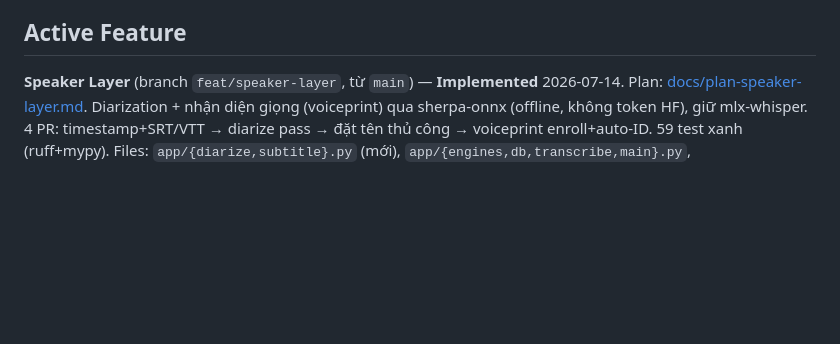
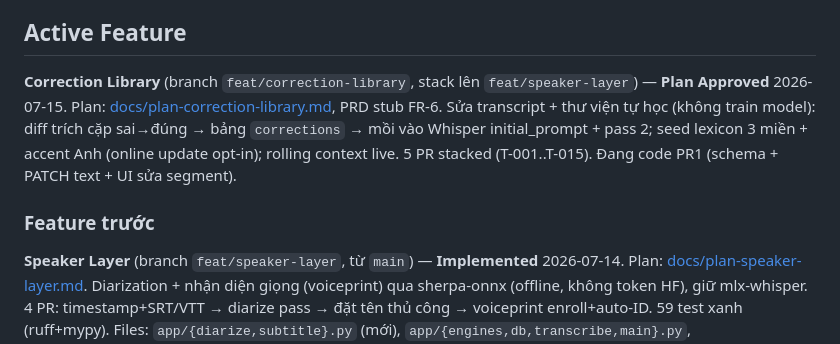
Before and after one commit to khoanca/Manju, a Markdown page: docs/project-state.md, the part around the change. GitHub-like rendering; blank space fills up the shorter version.

```diff
--- a/docs/project-state.md
+++ b/docs/project-state.md
@@ -6,6 +6,9 @@
 - **Next Step**: Chạy `/plan-feature` cho hạng mục kế tiếp của Đợt 1 (xem PRD ưu tiên), hoặc `/audit-plan` để soát tiến độ vs BRD/PRD.
 
 ## Active Feature
+**Correction Library** (branch `feat/correction-library`, stack lên `feat/speaker-layer`) — **Plan Approved** 2026-07-15. Plan: [docs/plan-correction-library.md](plan-correction-library.md), PRD stub FR-6. Sửa transcript + thư viện tự học (không train model): diff trích cặp sai→đúng → bảng `corrections` → mồi vào Whisper initial_prompt + pass 2; seed lexicon 3 miền + accent Anh (online update opt-in); rolling context live. 5 PR stacked (T-001..T-015). Đang code PR1 (schema + PATCH text + UI sửa segment).
+
+### Feature trước
 **Speaker Layer** (branch `feat/speaker-layer`, từ `main`) — **Implemented** 2026-07-14. Plan: [docs/plan-speaker-layer.md](plan-speaker-layer.md). Diarization + nhận diện giọng (voiceprint) qua sherpa-onnx (offline, không token HF), giữ mlx-whisper. 4 PR: timestamp+SRT/VTT → diarize pass → đặt tên thủ công → voiceprint enroll+auto-ID. 59 test xanh (ruff+mypy). Files: `app/{diarize,subtitle}.py` (mới), `app/{engines,db,transcribe,main}.py`, `app/static/{app.js,index.html}`, `scripts/fetch_diarize_models.py`, `tests/test_{subtitle,diarize,speakers_api,voiceprint}.py`. Setting `diarize_enabled` mặc định off; model tải qua `uv run python scripts/fetch_diarize_models.py` (~33MB, gitignored). Còn lại: chưa merge vào main (cần review người); billing/credit-wallet branch tách riêng.
 
 ## Features Backlog
```
Also changed, not shown: PRD.md (+4 -0 lines), docs/plan-correction-library.md (added, +87 -0 lines).
